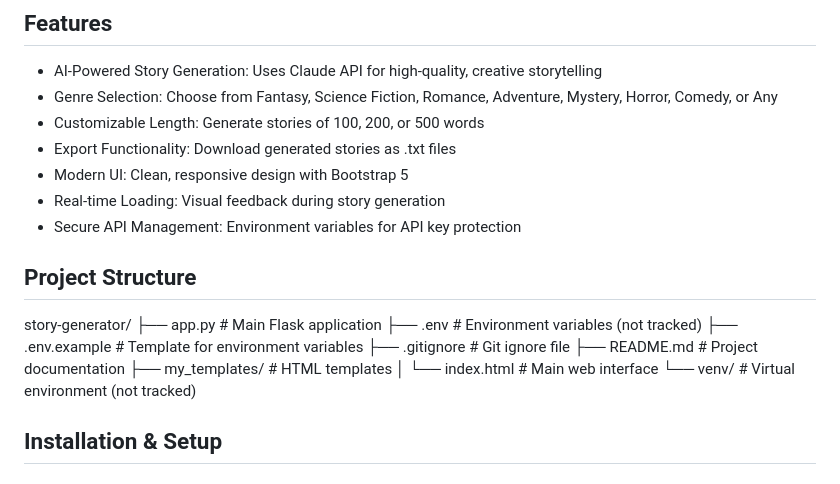
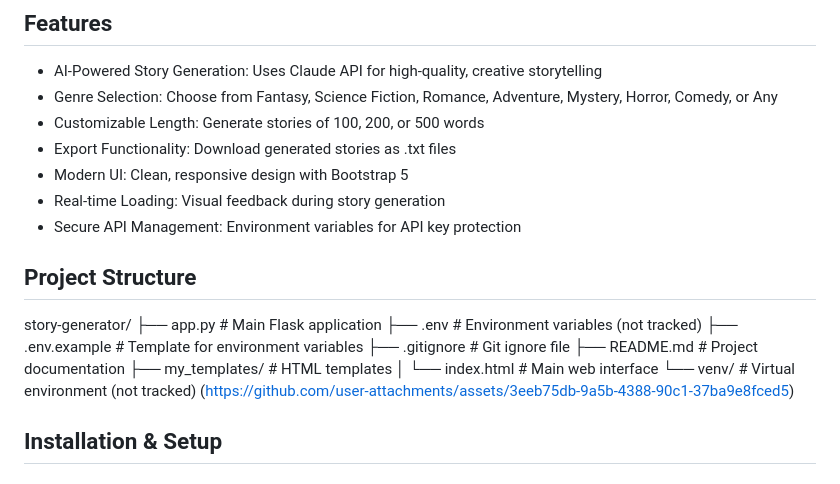
Before and after one commit to rmisra2003/AI-Story-Generator, a Markdown page: README.md, the part around the change. Drawn GitHub-style.

```diff
--- a/README.md
+++ b/README.md
@@ -15,6 +15,7 @@ A modern web application that generates creative stories using AI. Built with Fl
 - Real-time Loading: Visual feedback during story generation
 - Secure API Management: Environment variables for API key protection
 
+
 ## Project Structure
 
 story-generator/
@@ -26,6 +27,7 @@ story-generator/
 ├── my_templates/         # HTML templates
 │   └── index.html        # Main web interface
 └── venv/                 # Virtual environment (not tracked)
+(https://github.com/user-attachments/assets/3eeb75db-9a5b-4388-90c1-37ba9e8fced5)
 
 ## Installation & Setup
 
```
